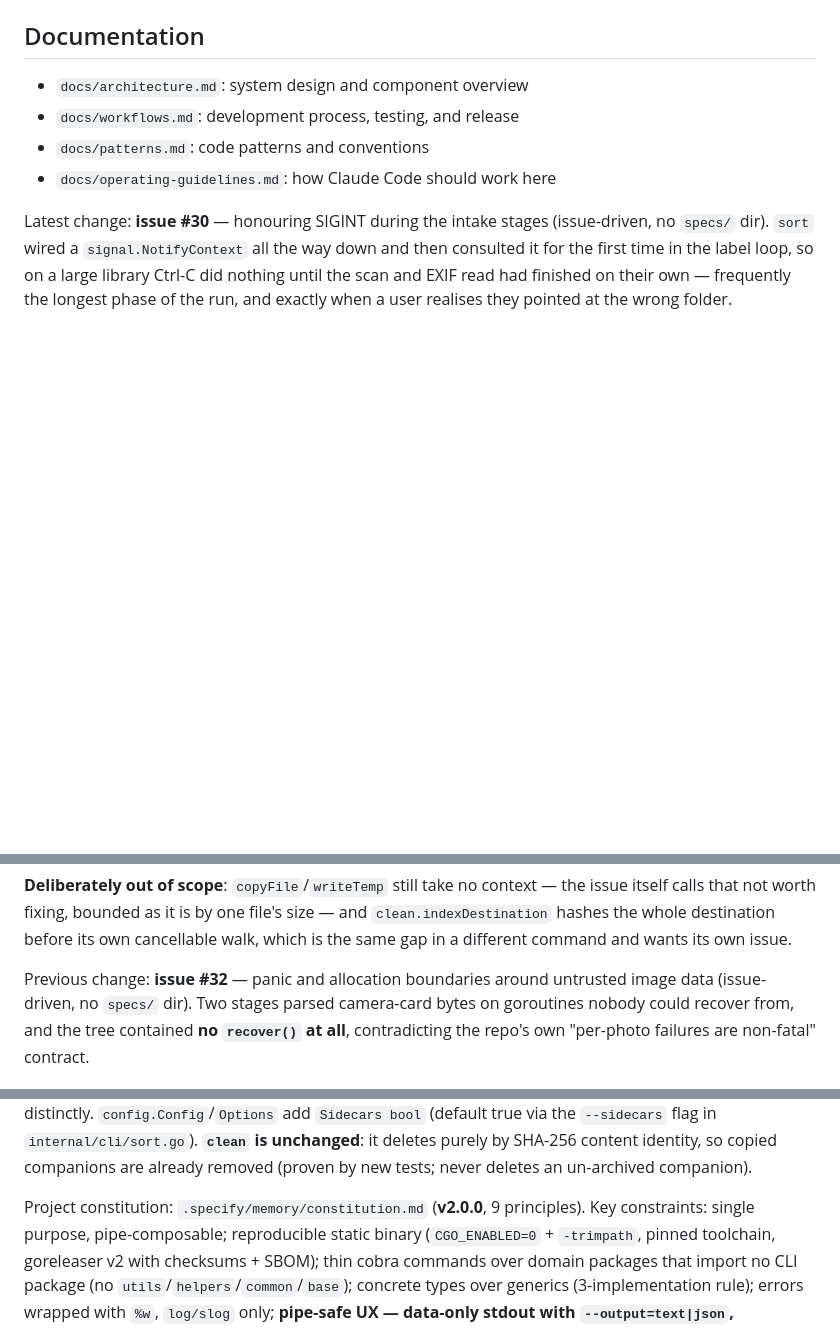
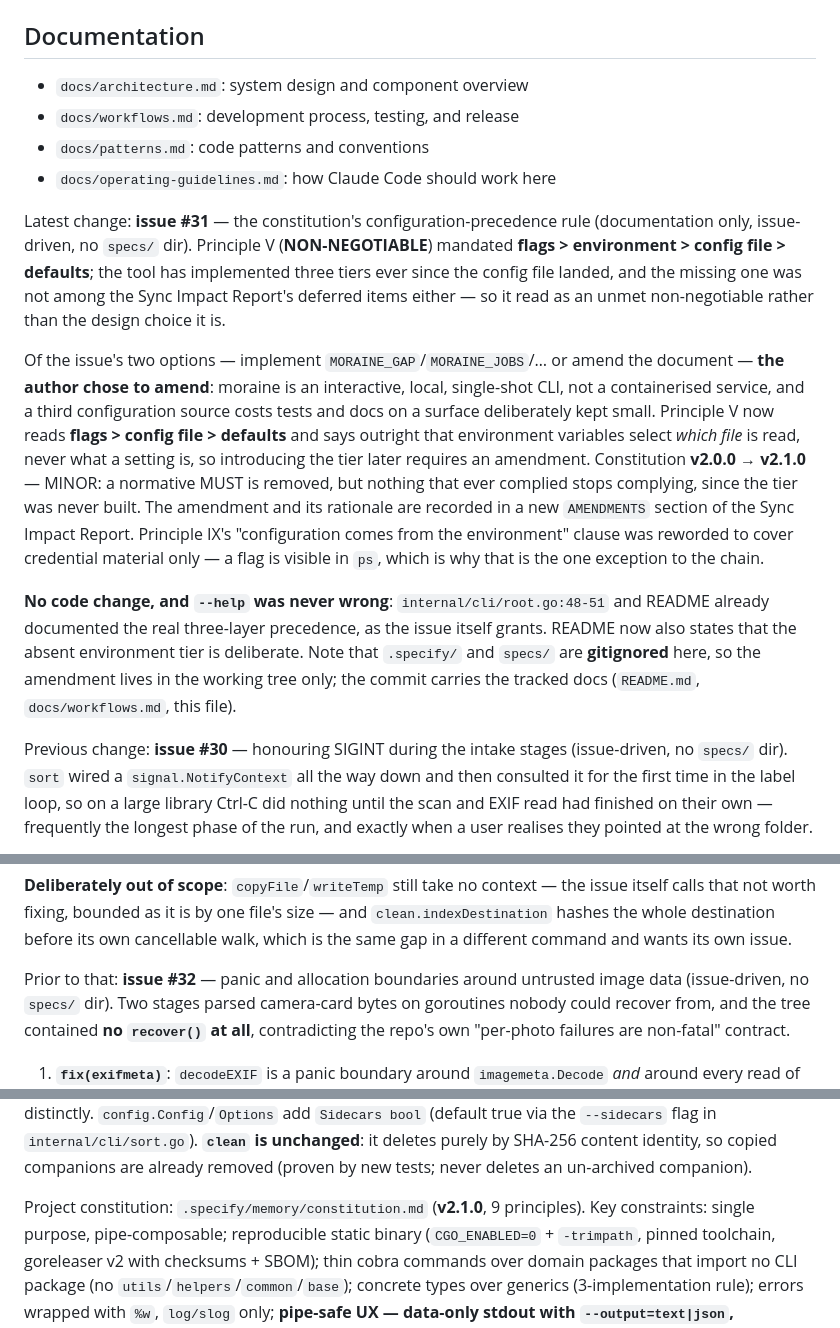
Before and after one commit to sgaunet/moraine, a Markdown page: CLAUDE.md, 3 parts joined by grey strips. Drawn GitHub-style; blank space fills up the shorter version.

```diff
--- a/CLAUDE.md
+++ b/CLAUDE.md
@@ -244,7 +244,34 @@ task check-before-commit   # lint + test + snapshot + vuln
 - `docs/operating-guidelines.md`: how Claude Code should work here
 
 <!-- SPECKIT START -->
-Latest change: **issue #30** — honouring SIGINT during the intake stages
+Latest change: **issue #31** — the constitution's configuration-precedence rule
+(documentation only, issue-driven, no `specs/` dir). Principle V (**NON-NEGOTIABLE**)
+mandated **flags > environment > config file > defaults**; the tool has implemented
+three tiers ever since the config file landed, and the missing one was not among the
+Sync Impact Report's deferred items either — so it read as an unmet non-negotiable
+rather than the design choice it is.
+
+Of the issue's two options — implement `MORAINE_GAP`/`MORAINE_JOBS`/… or amend the
+document — **the author chose to amend**: moraine is an interactive, local, single-shot
+CLI, not a containerised service, and a third configuration source costs tests and docs
+on a surface deliberately kept small. Principle V now reads **flags > config file >
+defaults** and says outright that environment variables select *which file* is read,
+never what a setting is, so introducing the tier later requires an amendment.
+Constitution **v2.0.0 → v2.1.0** — MINOR: a normative MUST is removed, but nothing that
+ever complied stops complying, since the tier was never built. The amendment and its
+rationale are recorded in a new `AMENDMENTS` section of the Sync Impact Report.
+Principle IX's "configuration comes from the environment" clause was reworded to cover
+credential material only — a flag is visible in `ps`, which is why that is the one
+exception to the chain.
+
+**No code change, and `--help` was never wrong**: `internal/cli/root.go:48-51` and
+README already documented the real three-layer precedence, as the issue itself grants.
+README now also states that the absent environment tier is deliberate. Note that
+`.specify/` and `specs/` are **gitignored** here, so the amendment lives in the working
+tree only; the commit carries the tracked docs (`README.md`, `docs/workflows.md`, this
+file).
+
+Previous change: **issue #30** — honouring SIGINT during the intake stages
 (issue-driven, no `specs/` dir). `sort` wired a `signal.NotifyContext` all the way
 down and then consulted it for the first time in the label loop, so on a large
 library Ctrl-C did nothing until the scan and EXIF read had finished on their own —
@@ -279,7 +306,7 @@ issue itself calls that not worth fixing, bounded as it is by one file's size
 `clean.indexDestination` hashes the whole destination before its own cancellable
 walk, which is the same gap in a different command and wants its own issue.
 
-Previous change: **issue #32** — panic and allocation boundaries around untrusted
+Prior to that: **issue #32** — panic and allocation boundaries around untrusted
 image data (issue-driven, no `specs/` dir). Two stages parsed camera-card bytes on
 goroutines nobody could recover from, and the tree contained **no `recover()` at
 all**, contradicting the repo's own "per-photo failures are non-fatal" contract.
@@ -477,7 +504,7 @@ companions distinctly. `config.Config`/`Options` add `Sidecars bool` (default tr
 SHA-256 content identity, so copied companions are already removed (proven by new tests;
 never deletes an un-archived companion).
 
-Project constitution: `.specify/memory/constitution.md` (**v2.0.0**, 9 principles).
+Project constitution: `.specify/memory/constitution.md` (**v2.1.0**, 9 principles).
 Key constraints: single purpose, pipe-composable; reproducible static binary
 (`CGO_ENABLED=0` + `-trimpath`, pinned toolchain, goreleaser v2 with checksums +
 SBOM); thin cobra commands over domain packages that import no CLI package (no
```
Also changed, not shown: README.md (+3 -1 lines), docs/workflows.md (+1 -1 lines).
